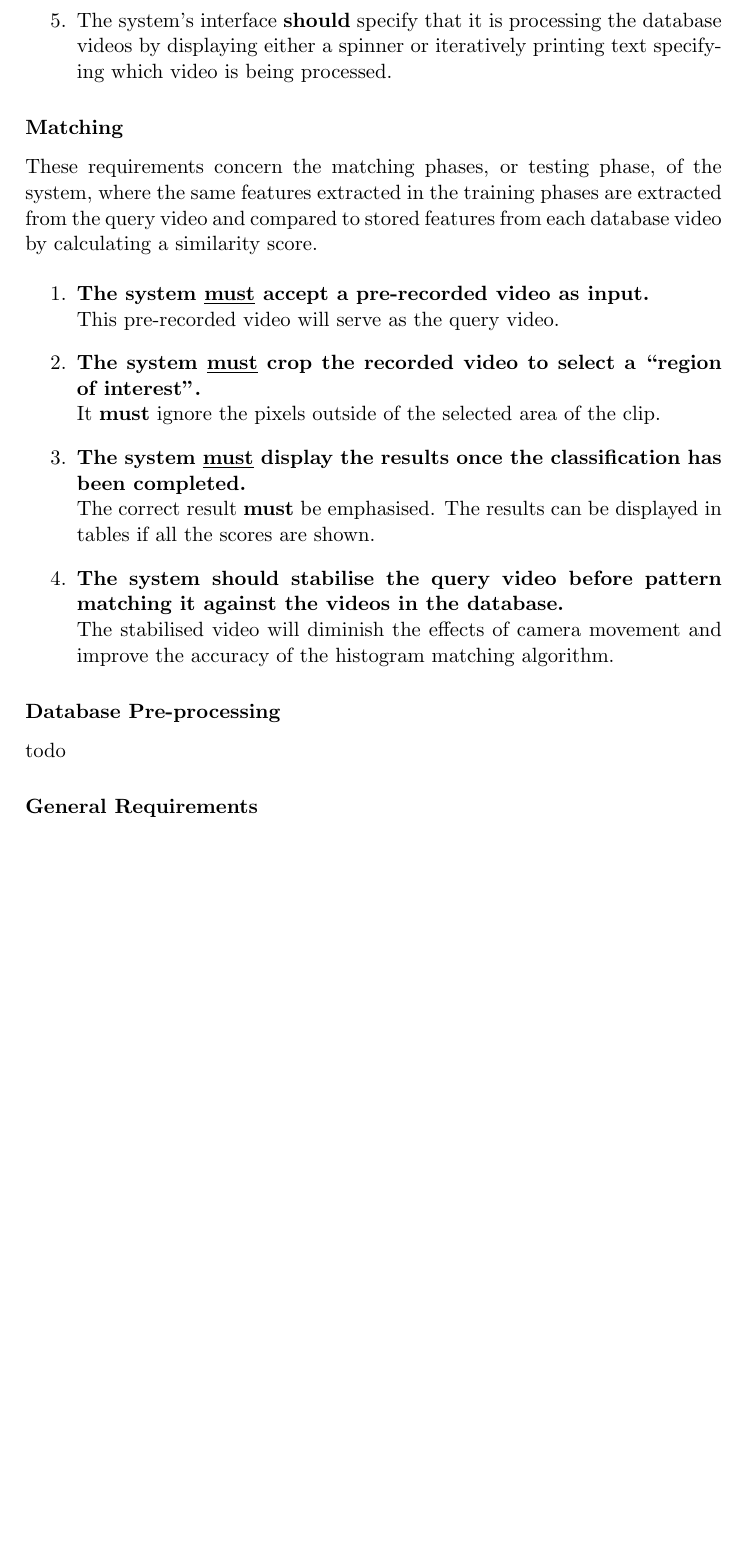
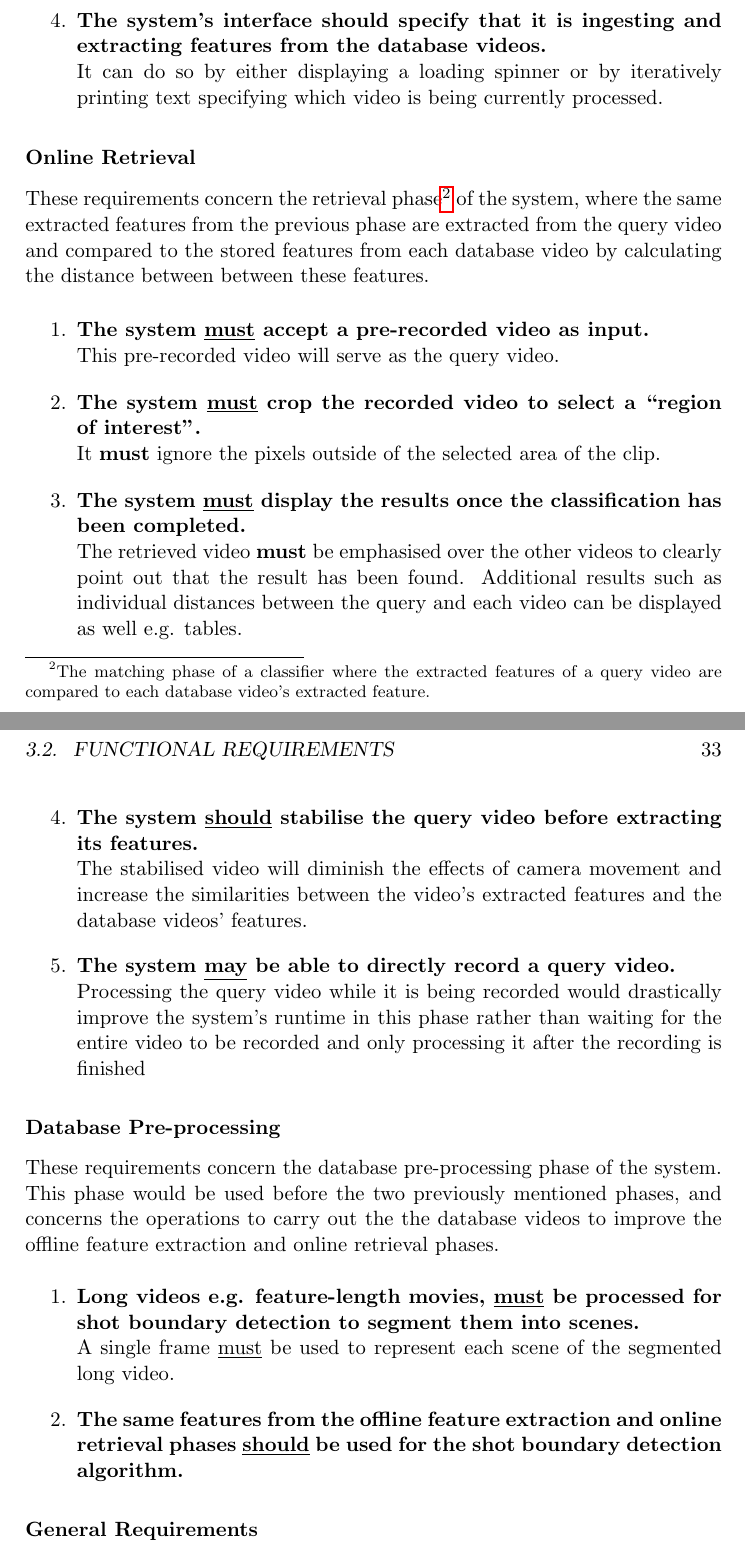
Before and after one commit to Adamouization/Content-Based-Video-Retrieval-Dissertation, a LaTeX thesis (Dissertation.tex, which reads chapters-content/requirements.tex): part of page 44 of 71 before the commit and two parts of pages 44 and 45 of 73 after it, the two joined at a grey line, cut so that both start at the same text, the shorter picture padded with empty space. Compiled offline with pdfLaTeX; a LaTeX package or settings file that is missing is left out.

Commit message:
backup requirements

```diff
--- a/chapters-content/requirements.tex
+++ b/chapters-content/requirements.tex
@@ -26,10 +34,11 @@ These requirements concern the training phase of the system, where features are
 
-    \item The system's interface \textbf{should} specify that it is processing the database videos by displaying either a spinner or iteratively printing text specifying which video is being processed.
+    \item \textbf{The system's interface \underline{}{should} specify that it is ingesting and extracting features from the database videos.}\\
+    It can do so by either displaying a loading spinner or by iteratively printing text specifying which video is being currently processed.
 \end{enumerate}
 
-\subsubsection{Matching}
+\subsubsection{Online Retrieval}
 
-These requirements concern the matching phases, or testing phase, of the system, where the same features extracted in the training phases are extracted from the query video and compared to stored features from each database video by calculating a similarity score.
+These requirements concern the retrieval phase\footnote{The matching phase of a classifier where the extracted features of a query video are compared to each database video's extracted feature.} of the system, where the same extracted features from the previous phase are extracted from the query video and compared to the stored features from each database video by calculating the distance between between these features.
 
 \begin{enumerate}
     \item \textbf{The system \underline{must} accept a pre-recorded video as input.}\\
@@ -39,21 +48,29 @@ These requirements concern the matching phases, or testing phase, of the system,
     It \textbf{must} ignore the pixels outside of the selected area of the clip.
 
     \item \textbf{The system \underline{must} display the results once the classification has been completed.}\\
-    The correct result \textbf{must} be emphasised. The results can be displayed in tables if all the scores are shown.
+    The retrieved video \textbf{must} be emphasised over the other videos to clearly point out that the result has been found. Additional results such as individual distances between the query and each video can be displayed as well e.g. tables.
 
-    \item \textbf{The system \underline{}{should} stabilise the query video before pattern matching it against the videos in the database.}\\
-    The stabilised video will diminish the effects of camera movement and improve the accuracy of the histogram matching algorithm.
+    \item \textbf{The system \underline{should} stabilise the query video before extracting its features.}\\
+    The stabilised video will diminish the effects of camera movement and increase the similarities between the video's extracted features and the database videos' features.
+
+    \item \textbf{The system \underline{may} be able to directly record a query video.}\\
+    Processing the query video while it is being recorded would drastically improve the system's runtime in this phase rather than waiting for the entire video to be recorded and only processing it after the recording is finished
 
     % \item The system \textbf{should} be able to find a match to the recorded video in less than 20 seconds.
-
-    % \item The system \textbf{may} be able to directly record a query video.
 
     % \item The system \textbf{must} be able to match the recorded video with one of the videos in the database with at least 95\% accuracy.
 \end{enumerate}
 
 \subsubsection{Database Pre-processing}
 
-todo
+These requirements concern the database pre-processing phase of the system. This phase would be used before the two previously mentioned phases, and concerns the operations to carry out the the database videos to improve the offline feature extraction and online retrieval phases.
+
+\begin{enumerate}
+    \item \textbf{Long videos e.g. feature-length movies, \underline{must} be processed for shot boundary detection to segment them into scenes.}\\
+    A single frame \underline{must} be used to represent each scene of the segmented long video.
+
+    \item \textbf{The same features from the offline feature extraction and online retrieval phases \underline{should} be used for the shot boundary detection algorithm.}
+\end{enumerate}
 
 \subsubsection{General Requirements}
 
```
Also changed, not shown: chapters-content/requirements.tex (35 more changed lines).
